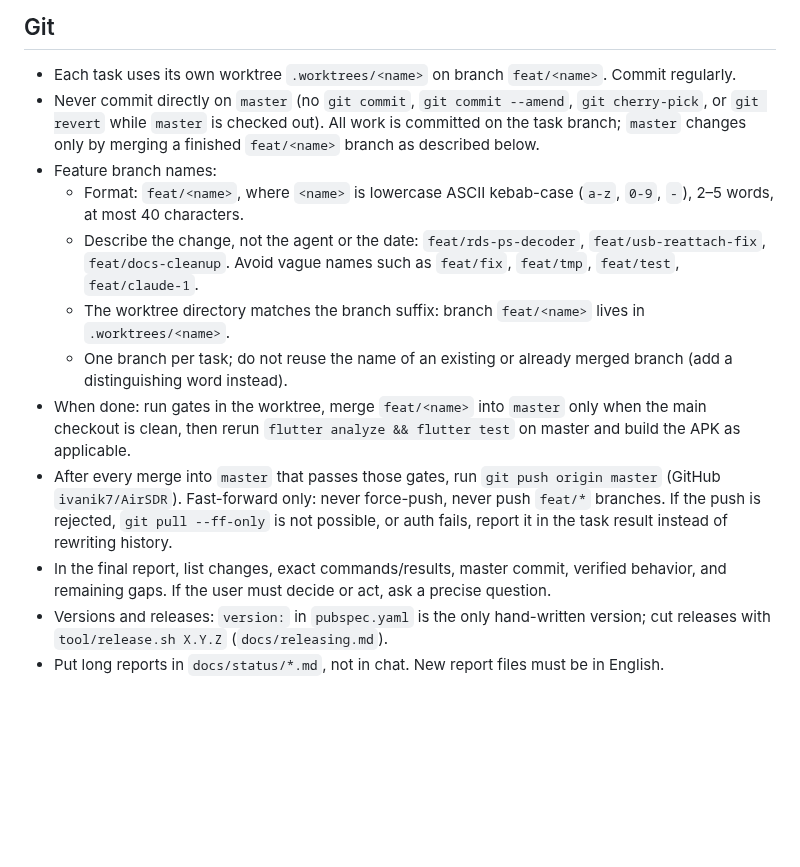
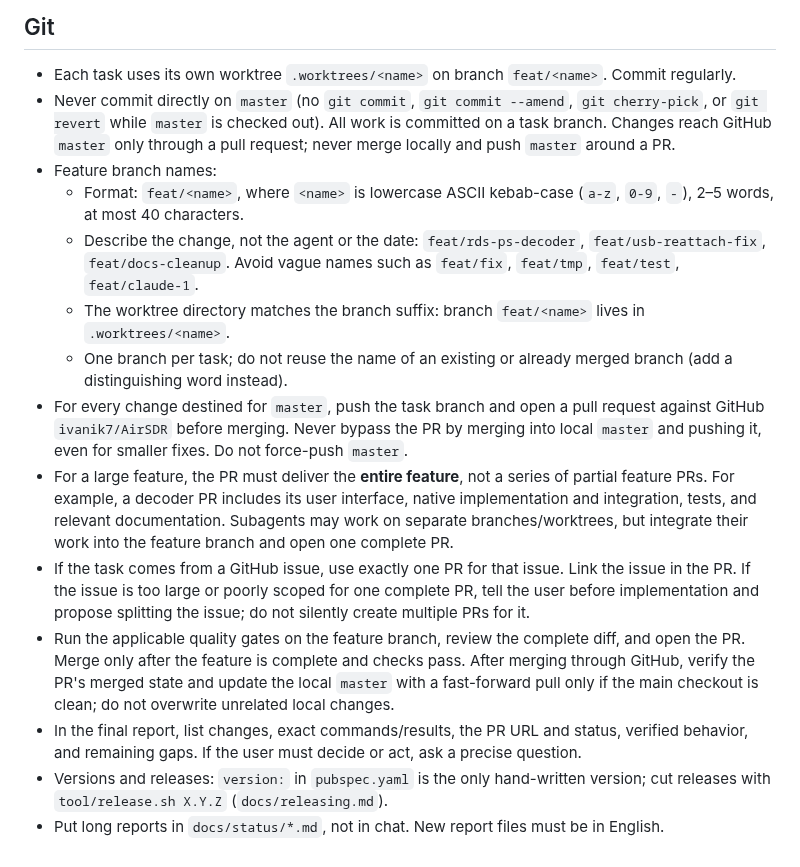
Before and after one commit to ivanik7/AirSDR, a Markdown page: AGENTS.md, the part around the change. Drawn GitHub-style; blank space fills up the shorter version.

Commit message:
docs: require complete feature pull requests
Co-authored-by: Hermes Agent <hermes@hermes-agent.nousresearch.com>

```diff
--- a/AGENTS.md
+++ b/AGENTS.md
@@ -61,14 +61,16 @@ Never present a stub as finished. Label anything not tested as unverified.
 
 ## Git
 - Each task uses its own worktree `.worktrees/<name>` on branch `feat/<name>`. Commit regularly.
-- Never commit directly on `master` (no `git commit`, `git commit --amend`, `git cherry-pick`, or `git revert` while `master` is checked out). All work is committed on the task branch; `master` changes only by merging a finished `feat/<name>` branch as described below.
+- Never commit directly on `master` (no `git commit`, `git commit --amend`, `git cherry-pick`, or `git revert` while `master` is checked out). All work is committed on a task branch. Changes reach GitHub `master` only through a pull request; never merge locally and push `master` around a PR.
 - Feature branch names:
   - Format: `feat/<name>`, where `<name>` is lowercase ASCII kebab-case (`a-z`, `0-9`, `-`), 2–5 words, at most 40 characters.
   - Describe the change, not the agent or the date: `feat/rds-ps-decoder`, `feat/usb-reattach-fix`, `feat/docs-cleanup`. Avoid vague names such as `feat/fix`, `feat/tmp`, `feat/test`, `feat/claude-1`.
   - The worktree directory matches the branch suffix: branch `feat/<name>` lives in `.worktrees/<name>`.
   - One branch per task; do not reuse the name of an existing or already merged branch (add a distinguishing word instead).
-- When done: run gates in the worktree, merge `feat/<name>` into `master` only when the main checkout is clean, then rerun `flutter analyze && flutter test` on master and build the APK as applicable.
-- After every merge into `master` that passes those gates, run `git push origin master` (GitHub `ivanik7/AirSDR`). Fast-forward only: never force-push, never push `feat/*` branches. If the push is rejected, `git pull --ff-only` is not possible, or auth fails, report it in the task result instead of rewriting history.
-- In the final report, list changes, exact commands/results, master commit, verified behavior, and remaining gaps. If the user must decide or act, ask a precise question.
+- For every change destined for `master`, push the task branch and open a pull request against GitHub `ivanik7/AirSDR` before merging. Never bypass the PR by merging into local `master` and pushing it, even for smaller fixes. Do not force-push `master`.
+- For a large feature, the PR must deliver the **entire feature**, not a series of partial feature PRs. For example, a decoder PR includes its user interface, native implementation and integration, tests, and relevant documentation. Subagents may work on separate branches/worktrees, but integrate their work into the feature branch and open one complete PR.
+- If the task comes from a GitHub issue, use exactly one PR for that issue. Link the issue in the PR. If the issue is too large or poorly scoped for one complete PR, tell the user before implementation and propose splitting the issue; do not silently create multiple PRs for it.
+- Run the applicable quality gates on the feature branch, review the complete diff, and open the PR. Merge only after the feature is complete and checks pass. After merging through GitHub, verify the PR's merged state and update the local `master` with a fast-forward pull only if the main checkout is clean; do not overwrite unrelated local changes.
+- In the final report, list changes, exact commands/results, the PR URL and status, verified behavior, and remaining gaps. If the user must decide or act, ask a precise question.
 - Versions and releases: `version:` in `pubspec.yaml` is the only hand-written version; cut releases with `tool/release.sh X.Y.Z` (`docs/releasing.md`).
 - Put long reports in `docs/status/*.md`, not in chat. New report files must be in English.
```
